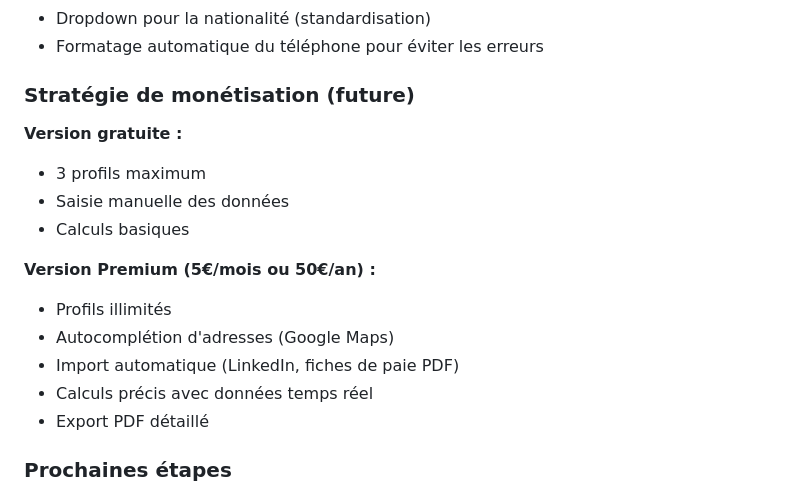
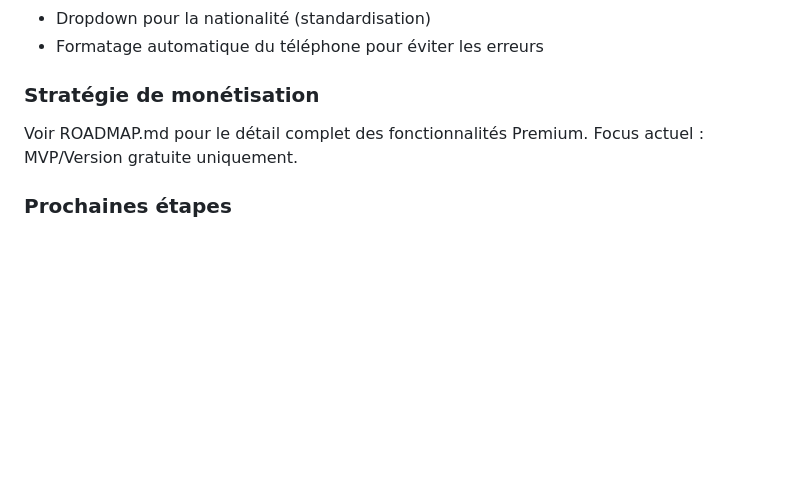
Before and after one commit to ShakaTry/job_cost, a Markdown page: CLAUDE.md, the part around the change. GitHub-like rendering; blank space fills up the shorter version.

```diff
--- a/CLAUDE.md
+++ b/CLAUDE.md
@@ -91,18 +91,9 @@ docs/
 - Dropdown pour la nationalité (standardisation)
 - Formatage automatique du téléphone pour éviter les erreurs
 
-### Stratégie de monétisation (future)
-**Version gratuite :**
-- 3 profils maximum
-- Saisie manuelle des données
-- Calculs basiques
-
-**Version Premium (5€/mois ou 50€/an) :**
-- Profils illimités
-- Autocomplétion d'adresses (Google Maps)
-- Import automatique (LinkedIn, fiches de paie PDF)
-- Calculs précis avec données temps réel
-- Export PDF détaillé
+### Stratégie de monétisation
+Voir ROADMAP.md pour le détail complet des fonctionnalités Premium.
+Focus actuel : MVP/Version gratuite uniquement.
 
 ### Prochaines étapes
 1. ~~Créer la page "Situation professionnelle"~~ ✅ FAIT
```
Also changed, not shown: ROADMAP.md (+11 -0 lines).
